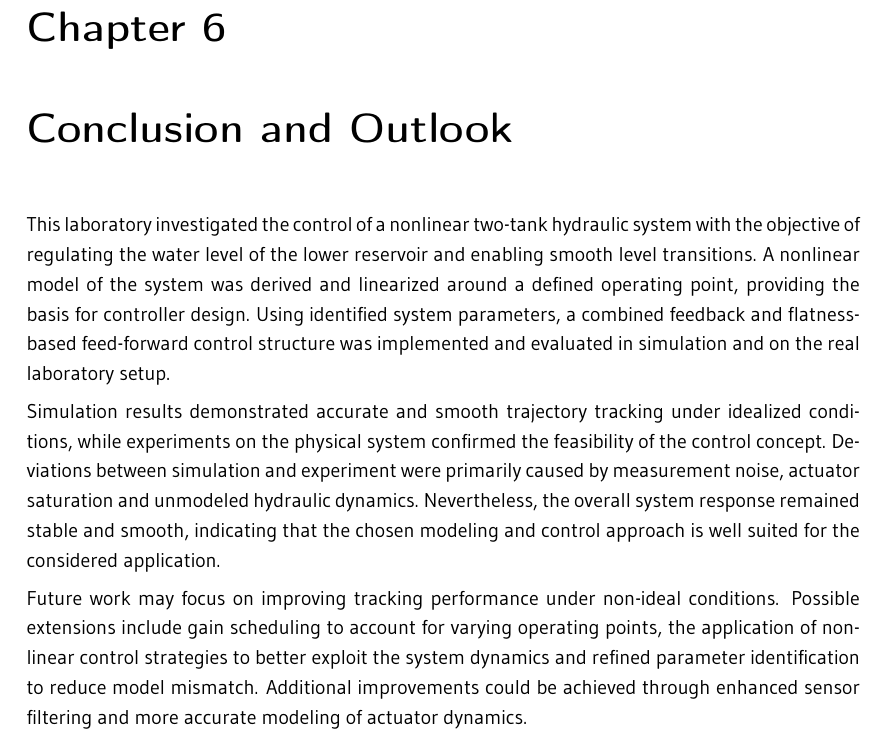
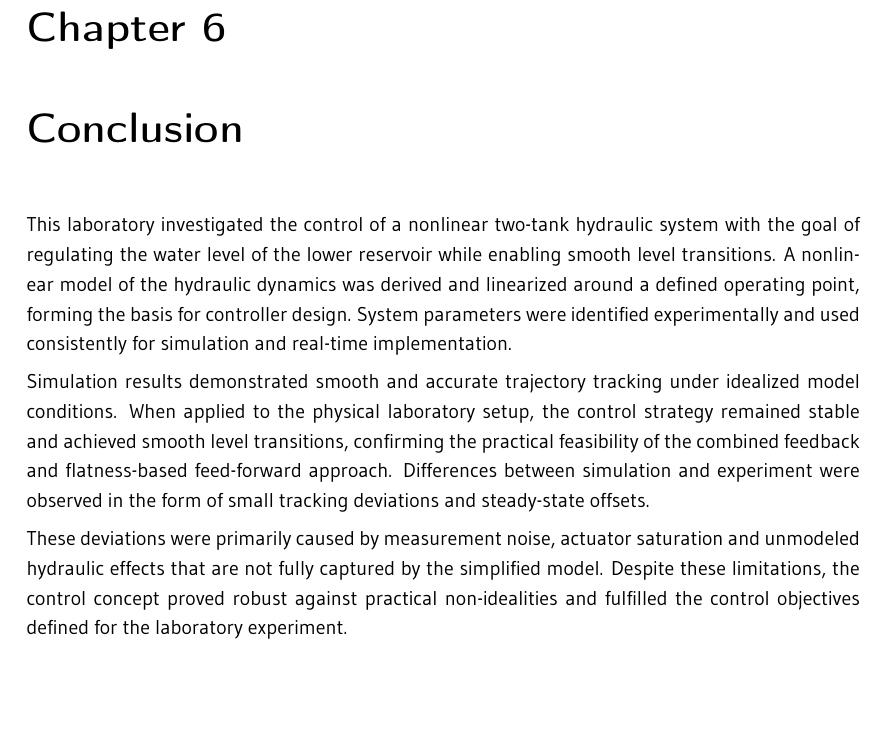
Before and after one commit to wildle/ACE-Water-Tank, a LaTeX thesis (99_report/Main-Report.tex, which reads 99_report/chapter/06_Conclusion.tex): part of page 12 of 13, cut so that both start at the same text, the shorter picture padded with empty space. The pictures show the PDF file 99_report/Main-Report.pdf that the author committed with the source.

Commit message:
Refactor conclusion section for clarity; remove outlook and enhance consistency in language and structure

```diff
--- a/99_report/chapter/06_Conclusion.tex
+++ b/99_report/chapter/06_Conclusion.tex
@@ -1,23 +1,20 @@
-\chapter{Conclusion and Outlook}
+\chapter{Conclusion}
 \label{chapter:Conclusion}
 \enlargethispage{3.5\baselineskip}
 
-This laboratory investigated the control of a nonlinear two-tank hydraulic system with the
-objective of regulating the water level of the lower reservoir and enabling smooth level
-transitions. A nonlinear model of the system was derived and linearized around a defined
-operating point, providing the basis for controller design. Using identified system parameters,
-a combined feedback and flatness-based feed-forward control structure was implemented and
-evaluated in simulation and on the real laboratory setup.
+This laboratory investigated the control of a nonlinear two-tank hydraulic system with the goal
+of regulating the water level of the lower reservoir while enabling smooth level transitions.
+A nonlinear model of the hydraulic dynamics was derived and linearized around a defined
+operating point, forming the basis for controller design. System parameters were identified
+experimentally and used consistently for simulation and real-time implementation.
 
-Simulation results demonstrated accurate and smooth trajectory tracking under idealized
-conditions, while experiments on the physical system confirmed the feasibility of the control
-concept. Deviations between simulation and experiment were primarily caused by measurement
-noise, actuator saturation and unmodeled hydraulic dynamics. Nevertheless, the overall system
-response remained stable and smooth, indicating that the chosen modeling and control approach
-is well suited for the considered application.
+Simulation results demonstrated smooth and accurate trajectory tracking under idealized model
+conditions. When applied to the physical laboratory setup, the control strategy remained stable
+and achieved smooth level transitions, confirming the practical feasibility of the combined
+feedback and flatness-based feed-forward approach. Differences between simulation and
+experiment were observed in the form of small tracking deviations and steady-state offsets.
 
-Future work may focus on improving tracking performance under non-ideal conditions. Possible
-extensions include gain scheduling to account for varying operating points, the application of
-nonlinear control strategies to better exploit the system dynamics and refined parameter
-identification to reduce model mismatch. Additional improvements could be achieved through
-enhanced sensor filtering and more accurate modeling of actuator dynamics.
+These deviations were primarily caused by measurement noise, actuator saturation and
+unmodeled hydraulic effects that are not fully captured by the simplified model. Despite these
+limitations, the control concept proved robust against practical non-idealities and fulfilled
+the control objectives defined for the laboratory experiment.
```
Also changed, not shown: 99_report/Main-Report.pdf.
